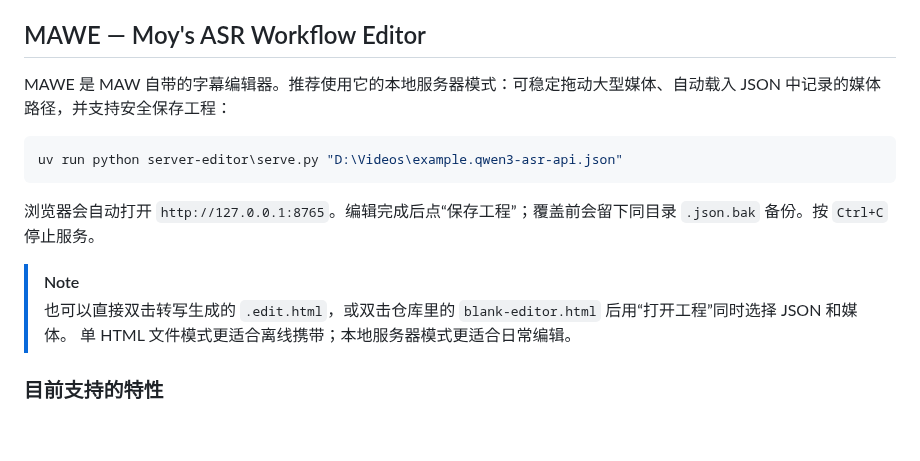
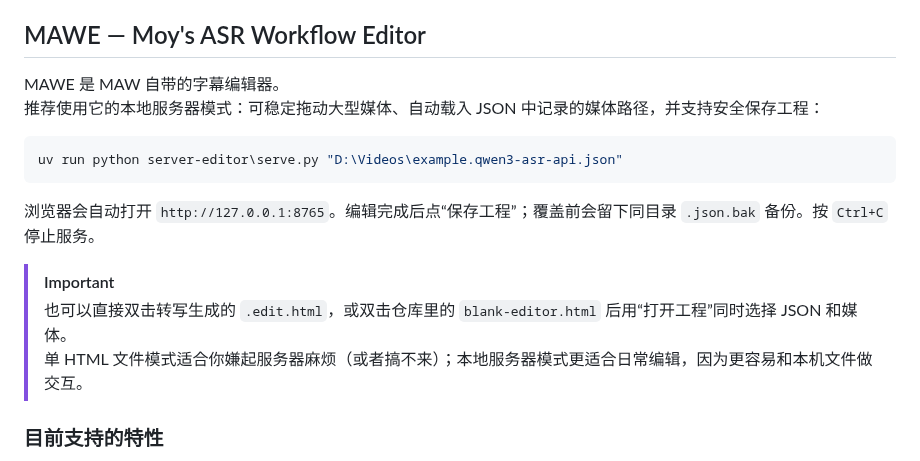
Before and after one commit to AIRepeater/moys-asr-simplified, a Markdown page: README.md, the part around one of its changes. Drawn GitHub-style; blank space fills up the shorter version.

````diff
--- a/README.md
+++ b/README.md
@@ -68,7 +82,8 @@ uv run python generate_subtitle_qwen_api.py "D:\Videos\example.mp4" -ll 2m --jso
 
 ## MAWE — Moy's ASR Workflow Editor
 
-MAWE 是 MAW 自带的字幕编辑器。推荐使用它的本地服务器模式：可稳定拖动大型媒体、自动载入 JSON 中记录的媒体路径，并支持安全保存工程：
+MAWE 是 MAW 自带的字幕编辑器。
+推荐使用它的本地服务器模式：可稳定拖动大型媒体、自动载入 JSON 中记录的媒体路径，并支持安全保存工程：
 
 ```powershell
 uv run python server-editor\serve.py "D:\Videos\example.qwen3-asr-api.json"
@@ -76,9 +91,9 @@ uv run python server-editor\serve.py "D:\Videos\example.qwen3-asr-api.json"
 
 浏览器会自动打开 `http://127.0.0.1:8765`。编辑完成后点“保存工程”；覆盖前会留下同目录 `.json.bak` 备份。按 `Ctrl+C` 停止服务。
 
-> [!note]
+> [!important]
 > 也可以直接双击转写生成的 `.edit.html`，或双击仓库里的 `blank-editor.html` 后用“打开工程”同时选择 JSON 和媒体。
-> 单 HTML 文件模式更适合离线携带；本地服务器模式更适合日常编辑。
+> 单 HTML 文件模式适合你嫌起服务器麻烦（或者搞不来）；本地服务器模式更适合日常编辑，因为更容易和本机文件做交互。
 
 ### 目前支持的特性
 
````
Also changed, not shown: other parts of README.md (+29 -13 lines).
